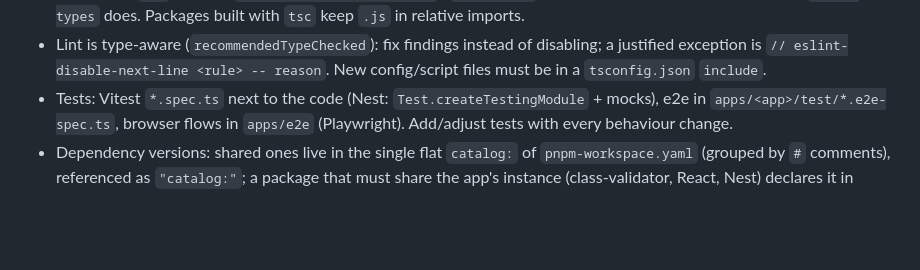
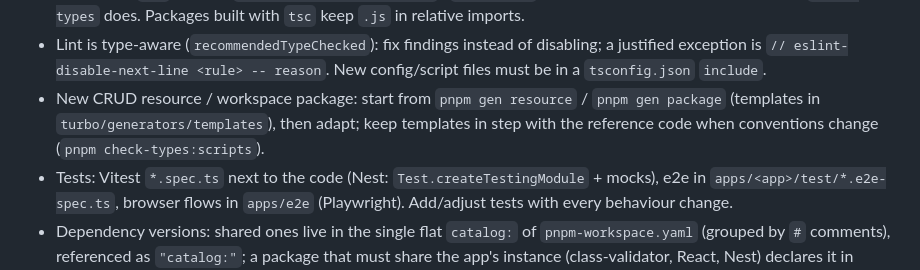
Before and after one commit to mwxgh/turbo, a Markdown page: AGENTS.md, the part around the change. Rendered like a GitHub page; blank space fills up the shorter version.

Commit message:
docs: document generators and template init
Co-Authored-By: Claude Opus 5.5 <noreply@anthropic.com>

```diff
--- a/AGENTS.md
+++ b/AGENTS.md
@@ -14,6 +14,7 @@ Rules:
 - Before finishing: `pnpm turbo run build lint check-types test`; touched api/socket/redis → also `pnpm turbo run test:e2e --filter=api --filter=socket --filter=@repo/redis` (needs `pnpm infra:up`: Postgres + Redis); schema change → `pnpm db:migrate` + `pnpm db:check`.
 - Nest apps (`api`, `socket`): standard Nest layout: `main.ts`, `app.module.ts`, `app.setup.ts`, `env.ts` at the root of `src/`, every folder in `src/` is a feature module with controller/service. Shared Nest infra goes to packages (`@repo/db/nest`, `@repo/redis/socket-io`, `@repo/nest-common`), not into the app. Relative imports without extension (SWC adds `.js` at build, `moduleResolution: Bundler`); `nest build` uses SWC and does not type-check – `check-types` does. Packages built with `tsc` keep `.js` in relative imports.
 - Lint is type-aware (`recommendedTypeChecked`): fix findings instead of disabling; a justified exception is `// eslint-disable-next-line <rule> -- reason`. New config/script files must be in a `tsconfig.json` `include`.
+- New CRUD resource / workspace package: start from `pnpm gen resource` / `pnpm gen package` (templates in `turbo/generators/templates`), then adapt; keep templates in step with the reference code when conventions change (`pnpm check-types:scripts`).
 - Tests: Vitest `*.spec.ts` next to the code (Nest: `Test.createTestingModule` + mocks), e2e in `apps/<app>/test/*.e2e-spec.ts`, browser flows in `apps/e2e` (Playwright). Add/adjust tests with every behaviour change.
 - Dependency versions: shared ones live in the single flat `catalog:` of `pnpm-workspace.yaml` (grouped by `#` comments), referenced as `"catalog:"`; a package that must share the app's instance (class-validator, React, Nest) declares it in `peerDependencies` with the same `catalog:` ref, not again in devDependencies. Do not run `pnpm audit --fix` (it rewrites `catalog:` entries).
 - Environment-specific behaviour: branch on `APP_ENV` (`AppEnv` from `@repo/utils`), never on `NODE_ENV`.
```
